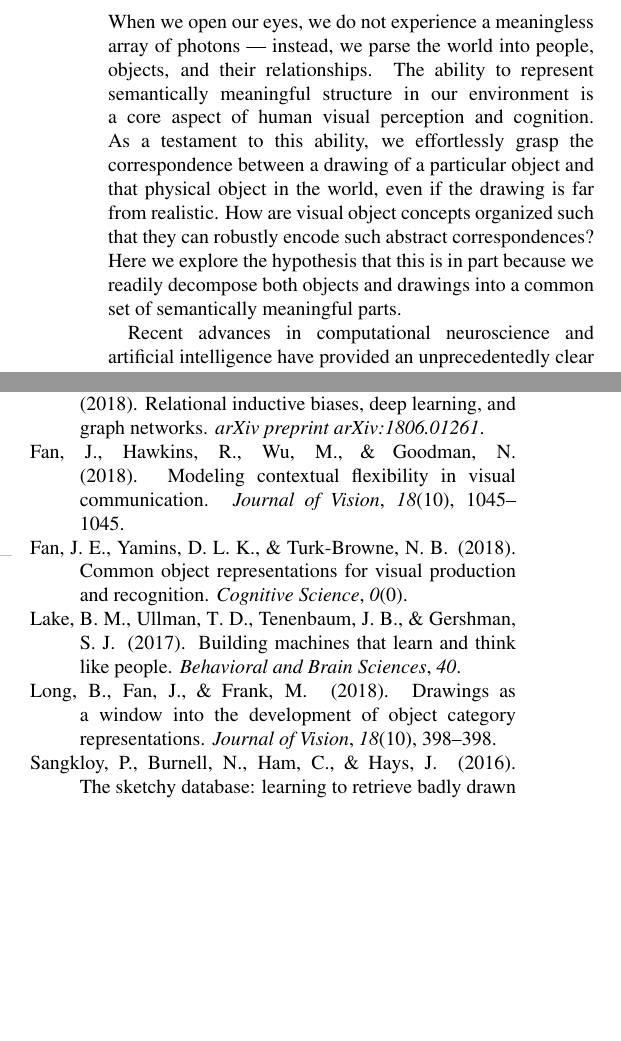
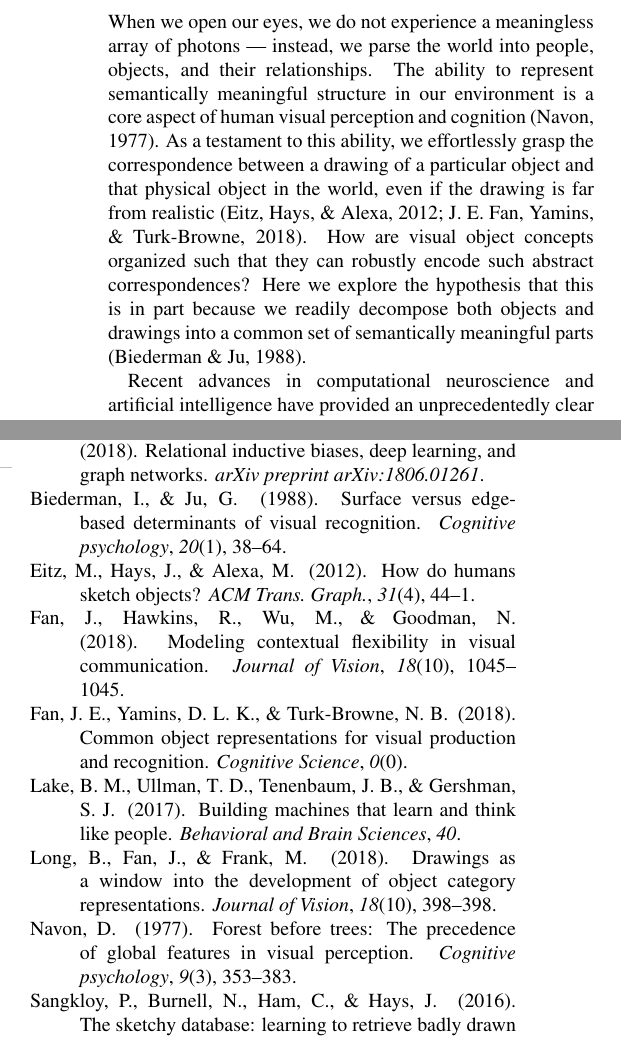
Before and after one commit to kushinm/semantic_parts_latex, a LaTeX paper (cogsci19/semantic_parts.tex, which reads cogsci19/semantic_parts.bib): two parts of the columns of pages 1 and 5 of 5 before the commit and two parts of the columns of pages 1 and 5 of 6 after it, joined at a grey line, cut so that both start at the same text, the shorter picture padded with empty space. Compiled offline with pdfLaTeX.

Commit message:
add some intro refs

```diff
--- a/cogsci19/semantic_parts.bib
+++ b/cogsci19/semantic_parts.bib
@@ -6,0 +12,2 @@
+  volume={20},
+  number={1},
@@ -6,0 +31,15 @@
+  title={How do humans sketch objects?},
+  author={Eitz, Mathias and Hays, James and Alexa, Marc},
+  journal={ACM Trans. Graph.},
+  volume={31},
+  number={4},
+  pages={44--1},
+  year={2012}
+}
+
+@article{navon1977forest,
+  title={Forest before trees: The precedence of global features in visual perception},
+  author={Navon, David},
+  journal={Cognitive psychology},
+  volume={9},
+  number={3},
--- a/cogsci19/semantic_parts.tex
+++ b/cogsci19/semantic_parts.tex
@@ -85,10 +85,10 @@ sketch understanding; perceptual organization; visual production; object represe
 %% revise so that the throughline is clearer: how does the human mind organize visual concepts such that they can be deployed so flexibly? answer: compositionality. what is a good way of probing compositionality? you could use discrimination tasks, but compositional tasks are much more direct. what is good about compositionality? it enables flexibility. how do you probe flexibility? compositional tasks across different contexts.
 
 When we open our eyes, we do not experience a meaningless array of photons --- instead, we parse the world into people, objects, and their relationships.
-The ability to represent semantically meaningful structure in our environment is a core aspect of human visual perception and cognition.
-As a testament to this ability, we effortlessly grasp the correspondence between a drawing of a particular object and that physical object in the world, even if the drawing is far from realistic.
+The ability to represent semantically meaningful structure in our environment is a core aspect of human visual perception and cognition \cite{navon1977forest}.
+As a testament to this ability, we effortlessly grasp the correspondence between a drawing of a particular object and that physical object in the world, even if the drawing is far from realistic \cite{eitz2012humans,FanCommon2018}.
 How are visual object concepts organized such that they can robustly encode such abstract correspondences?
-Here we explore the hypothesis that this is in part because we readily decompose both objects and drawings into a common set of semantically meaningful parts.
+Here we explore the hypothesis that this is in part because we readily decompose both objects and drawings into a common set of semantically meaningful parts \cite{biederman1988surface}.
 
 Recent advances in computational neuroscience and artificial intelligence have provided an unprecedentedly clear view into the algorithms used by the brain to extract semantic information from raw visual inputs, exemplified by modern deep learning approaches \cite{yamins2014performance}.
 Nevertheless, a major gap remains in elucidating how the feature representations learned by deep learning models can be adapted to emulate the structure and flexibility of human visual semantic knowledge \cite{lake2017building}.
```
Also changed, not shown: cogsci19/semantic_parts.bib (26 more changed lines), cogsci19/semantic_parts.tex (1 more changed lines).
